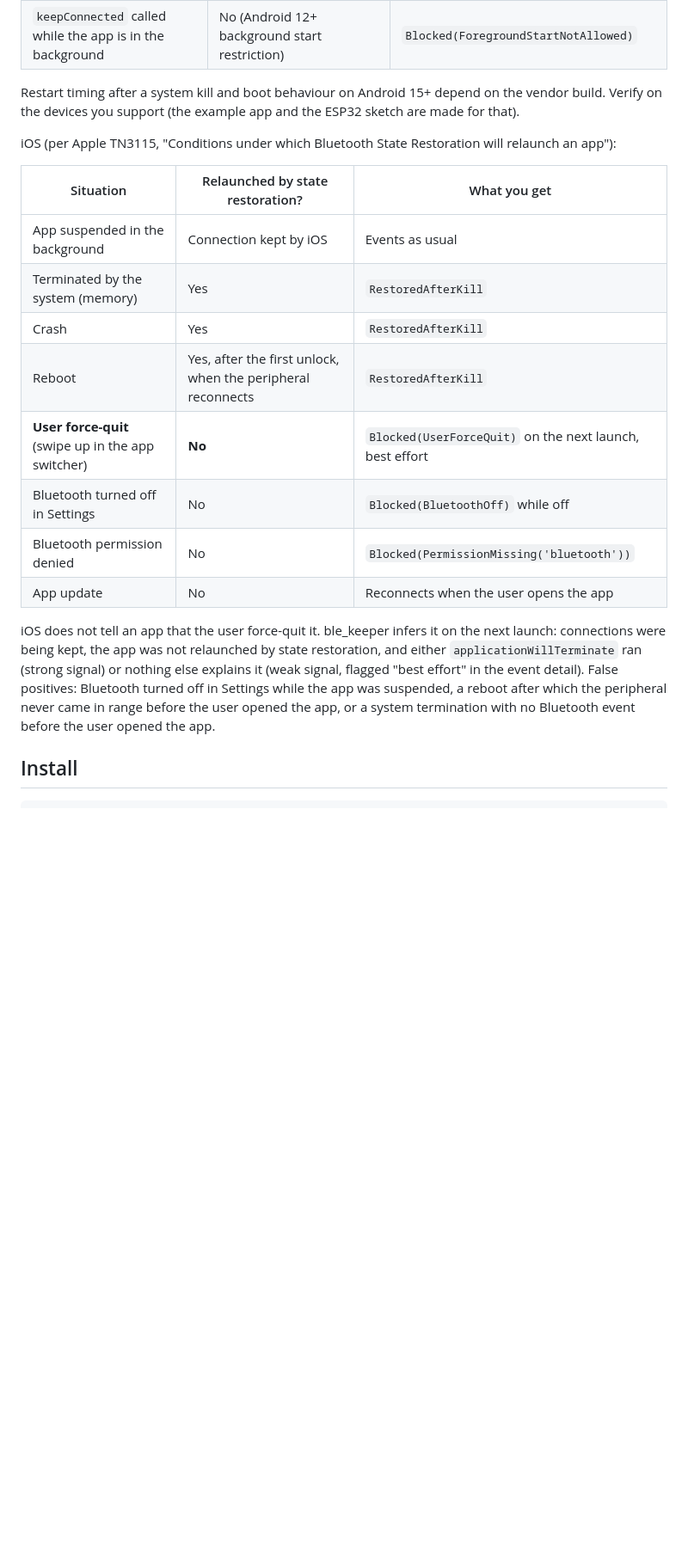
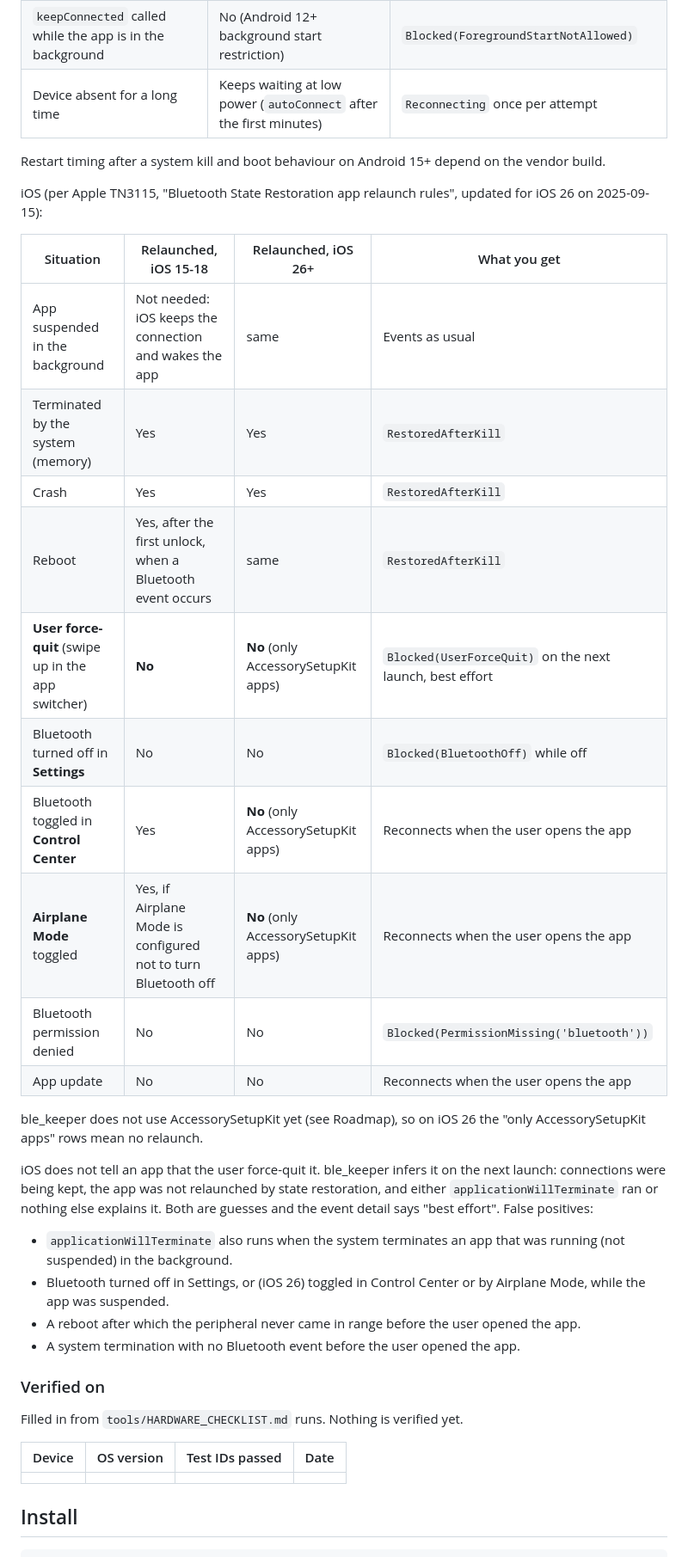
Before and after one commit to Ahmadhussain0335/ble_keeper, a Markdown page: README.md, the part around one of its changes. Shown at 86% size. Drawn GitHub-style; blank space fills up the shorter version.

```diff
--- a/README.md
+++ b/README.md
@@ -42,33 +46,51 @@ Android:
 | Bluetooth turned off | Paused, reconnects when turned on | `Disconnected(bluetoothOff)`, `Blocked(BluetoothOff)` |
 | `BLUETOOTH_CONNECT` denied (Android 12+) | No | `Blocked(PermissionMissing)` |
 | `keepConnected` called while the app is in the background | No (Android 12+ background start restriction) | `Blocked(ForegroundStartNotAllowed)` |
+| Device absent for a long time | Keeps waiting at low power (`autoConnect` after the first minutes) | `Reconnecting` once per attempt |
 
 Restart timing after a system kill and boot behaviour on Android 15+ depend on
-the vendor build. Verify on the devices you support (the example app and the
-ESP32 sketch are made for that).
+the vendor build.
 
-iOS (per Apple TN3115, "Conditions under which Bluetooth State Restoration
-will relaunch an app"):
+iOS (per Apple TN3115, "Bluetooth State Restoration app relaunch rules",
+updated for iOS 26 on 2025-09-15):
 
-| Situation | Relaunched by state restoration? | What you get |
-|---|---|---|
-| App suspended in the background | Connection kept by iOS | Events as usual |
-| Terminated by the system (memory) | Yes | `RestoredAfterKill` |
-| Crash | Yes | `RestoredAfterKill` |
-| Reboot | Yes, after the first unlock, when the peripheral reconnects | `RestoredAfterKill` |
-| **User force-quit** (swipe up in the app switcher) | **No** | `Blocked(UserForceQuit)` on the next launch, best effort |
-| Bluetooth turned off in Settings | No | `Blocked(BluetoothOff)` while off |
-| Bluetooth permission denied | No | `Blocked(PermissionMissing('bluetooth'))` |
-| App update | No | Reconnects when the user opens the app |
+| Situation | Relaunched, iOS 15-18 | Relaunched, iOS 26+ | What you get |
+|---|---|---|---|
+| App suspended in the background | Not needed: iOS keeps the connection and wakes the app | same | Events as usual |
+| Terminated by the system (memory) | Yes | Yes | `RestoredAfterKill` |
+| Crash | Yes | Yes | `RestoredAfterKill` |
+| Reboot | Yes, after the first unlock, when a Bluetooth event occurs | same | `RestoredAfterKill` |
+| **User force-quit** (swipe up in the app switcher) | **No** | **No** (only AccessorySetupKit apps) | `Blocked(UserForceQuit)` on the next launch, best effort |
+| Bluetooth turned off in **Settings** | No | No | `Blocked(BluetoothOff)` while off |
+| Bluetooth toggled in **Control Center** | Yes | **No** (only AccessorySetupKit apps) | Reconnects when the user opens the app |
+| **Airplane Mode** toggled | Yes, if Airplane Mode is configured not to turn Bluetooth off | **No** (only AccessorySetupKit apps) | Reconnects when the user opens the app |
+| Bluetooth permission denied | No | No | `Blocked(PermissionMissing('bluetooth'))` |
+| App update | No | No | Reconnects when the user opens the app |
+
+ble_keeper does not use AccessorySetupKit yet (see Roadmap), so on iOS 26 the
+"only AccessorySetupKit apps" rows mean no relaunch.
 
 iOS does not tell an app that the user force-quit it. ble_keeper infers it on
 the next launch: connections were being kept, the app was not relaunched by
-state restoration, and either `applicationWillTerminate` ran (strong signal)
-or nothing else explains it (weak signal, flagged "best effort" in the
-event detail). False positives: Bluetooth turned off in Settings while the app
-was suspended, a reboot after which the peripheral never came in range before
-the user opened the app, or a system termination with no Bluetooth event
-before the user opened the app.
+state restoration, and either `applicationWillTerminate` ran or nothing else
+explains it. Both are guesses and the event detail says "best effort". False
+positives:
+
+- `applicationWillTerminate` also runs when the system terminates an app that
+  was running (not suspended) in the background.
+- Bluetooth turned off in Settings, or (iOS 26) toggled in Control Center or
+  by Airplane Mode, while the app was suspended.
+- A reboot after which the peripheral never came in range before the user
+  opened the app.
+- A system termination with no Bluetooth event before the user opened the app.
+
+### Verified on
+
+Filled in from `tools/HARDWARE_CHECKLIST.md` runs. Nothing is verified yet.
+
+| Device | OS version | Test IDs passed | Date |
+|---|---|---|---|
+| | | | |
 
 ## Install
 
```
Also changed, not shown: other parts of README.md (+104 -17 lines), CONTRIBUTING.md (+21 -5 lines).
